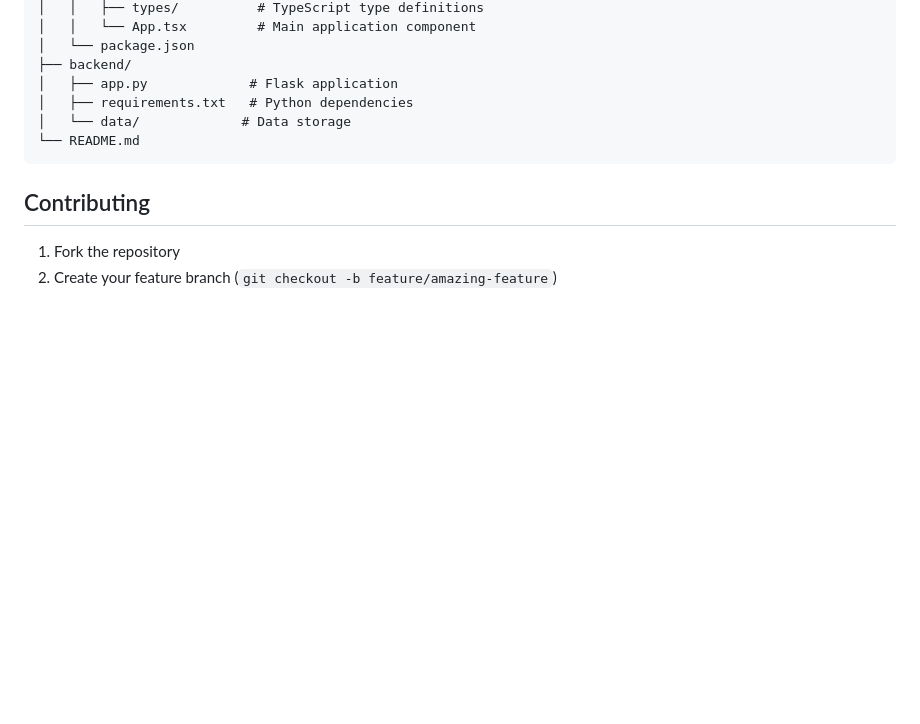
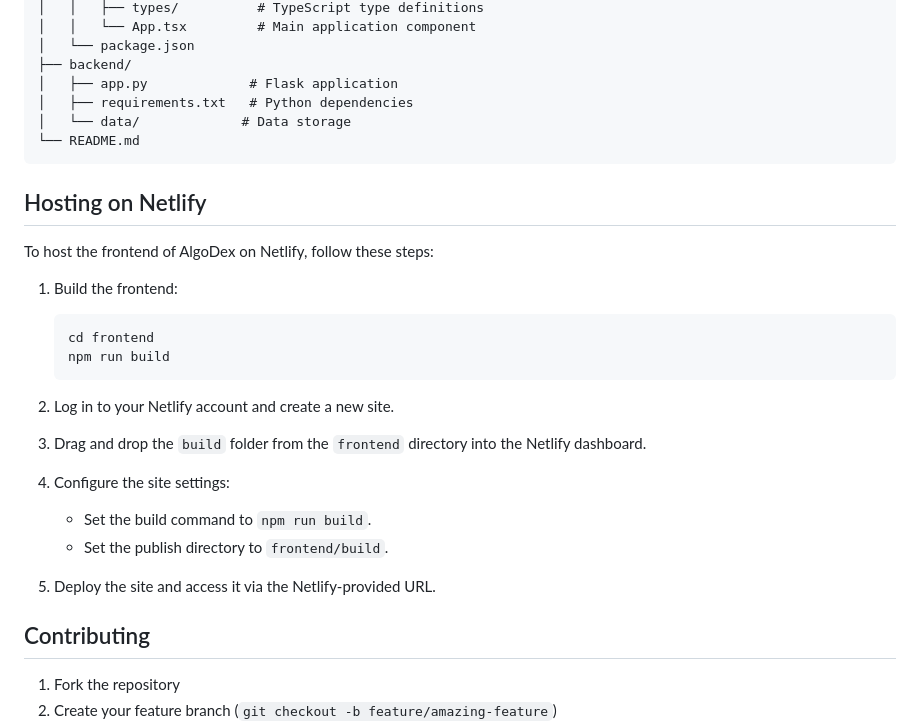
Before and after one commit to KameshSingh116/Tinkquest, a Markdown page: README.md, the part around the change. GitHub-like rendering; blank space fills up the shorter version.

Commit message:
final updtae to the readme

````diff
--- a/README.md
+++ b/README.md
@@ -117,6 +117,26 @@ algodex/
 └── README.md
 ```
 
+## Hosting on Netlify
+
+To host the frontend of AlgoDex on Netlify, follow these steps:
+
+1. Build the frontend:
+   ```bash
+   cd frontend
+   npm run build
+   ```
+
+2. Log in to your Netlify account and create a new site.
+
+3. Drag and drop the `build` folder from the `frontend` directory into the Netlify dashboard.
+
+4. Configure the site settings:
+   - Set the build command to `npm run build`.
+   - Set the publish directory to `frontend/build`.
+
+5. Deploy the site and access it via the Netlify-provided URL.
+
 ## Contributing
 
 1. Fork the repository
````
